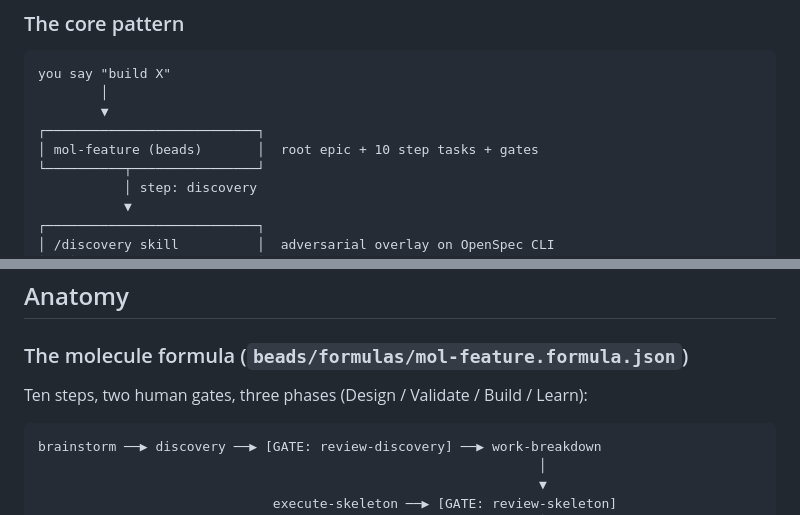
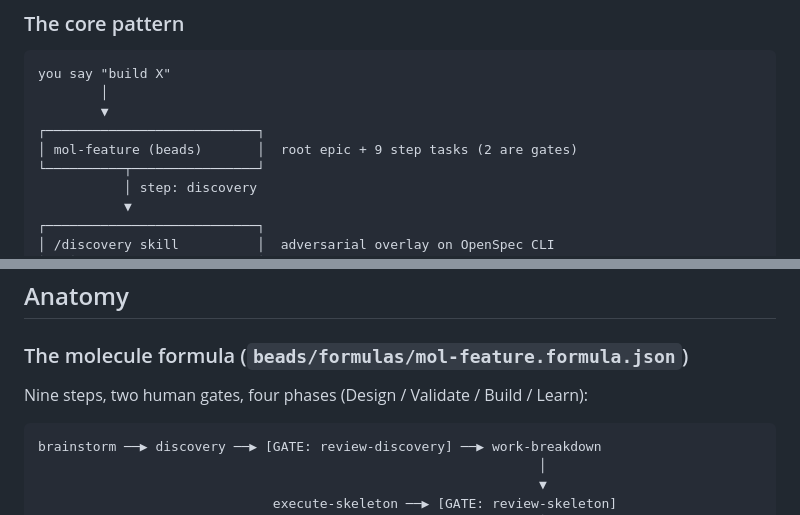
Before and after one commit to alexander-vyh/escapement, a Markdown page: README.md, 2 parts joined by grey strips. Drawn GitHub-style.

Commit message:
Fix step/phase counts in README diagram captions
The formula has 9 steps, not 10. And the prose listed 4 phases under
a 'three phases' label.

````diff
--- a/README.md
+++ b/README.md
@@ -22,7 +22,7 @@ you say "build X"
         │
         ▼
 ┌───────────────────────────┐
-│ mol-feature (beads)       │  root epic + 10 step tasks + gates
+│ mol-feature (beads)       │  root epic + 9 step tasks (2 are gates)
 └──────────┬────────────────┘
            │ step: discovery
            ▼
@@ -121,7 +121,7 @@ If that flow happens end-to-end, everything is wired correctly.
 
 ### The molecule formula (`beads/formulas/mol-feature.formula.json`)
 
-Ten steps, two human gates, three phases (Design / Validate / Build / Learn):
+Nine steps, two human gates, four phases (Design / Validate / Build / Learn):
 
 ```
 brainstorm ──▶ discovery ──▶ [GATE: review-discovery] ──▶ work-breakdown
````
